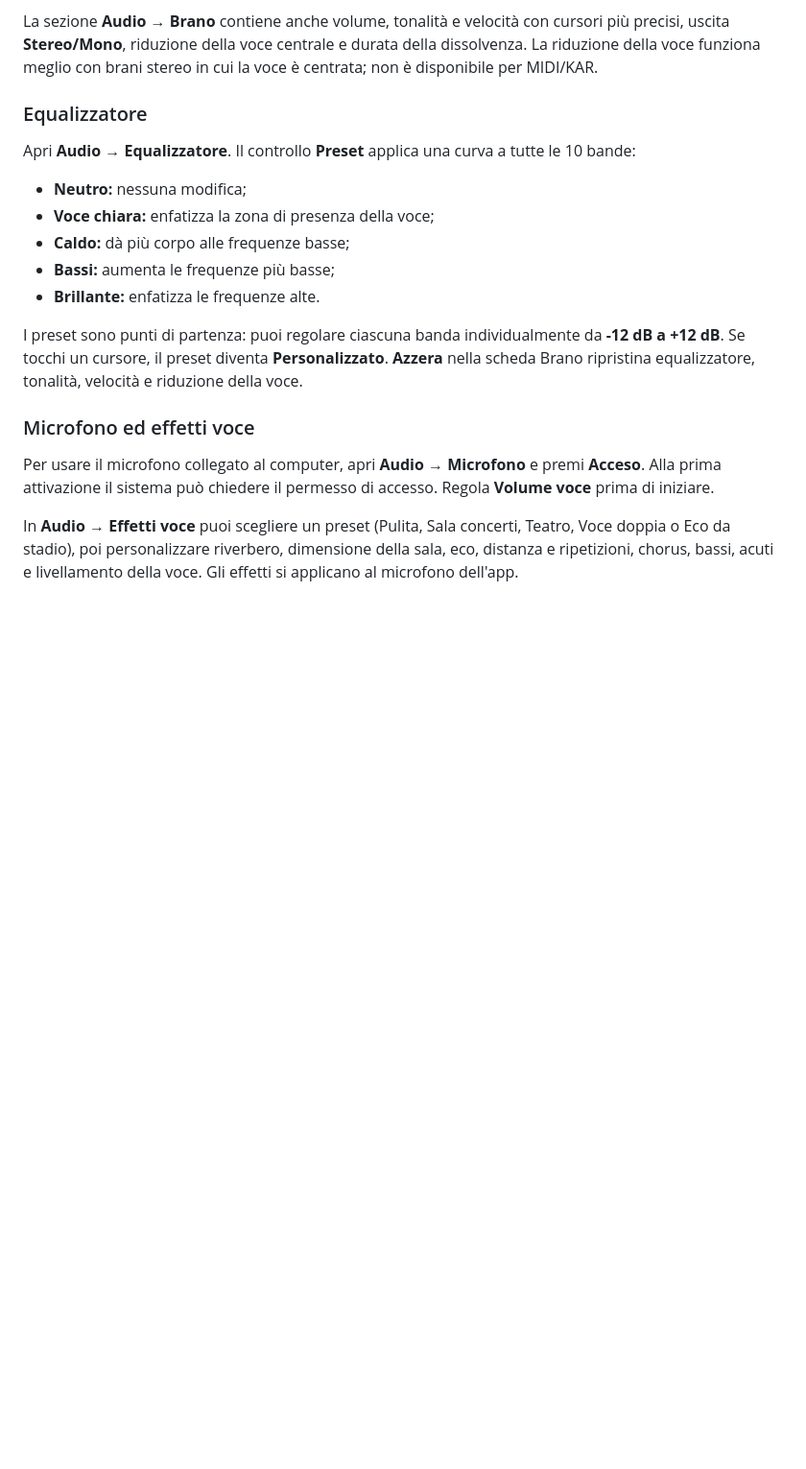
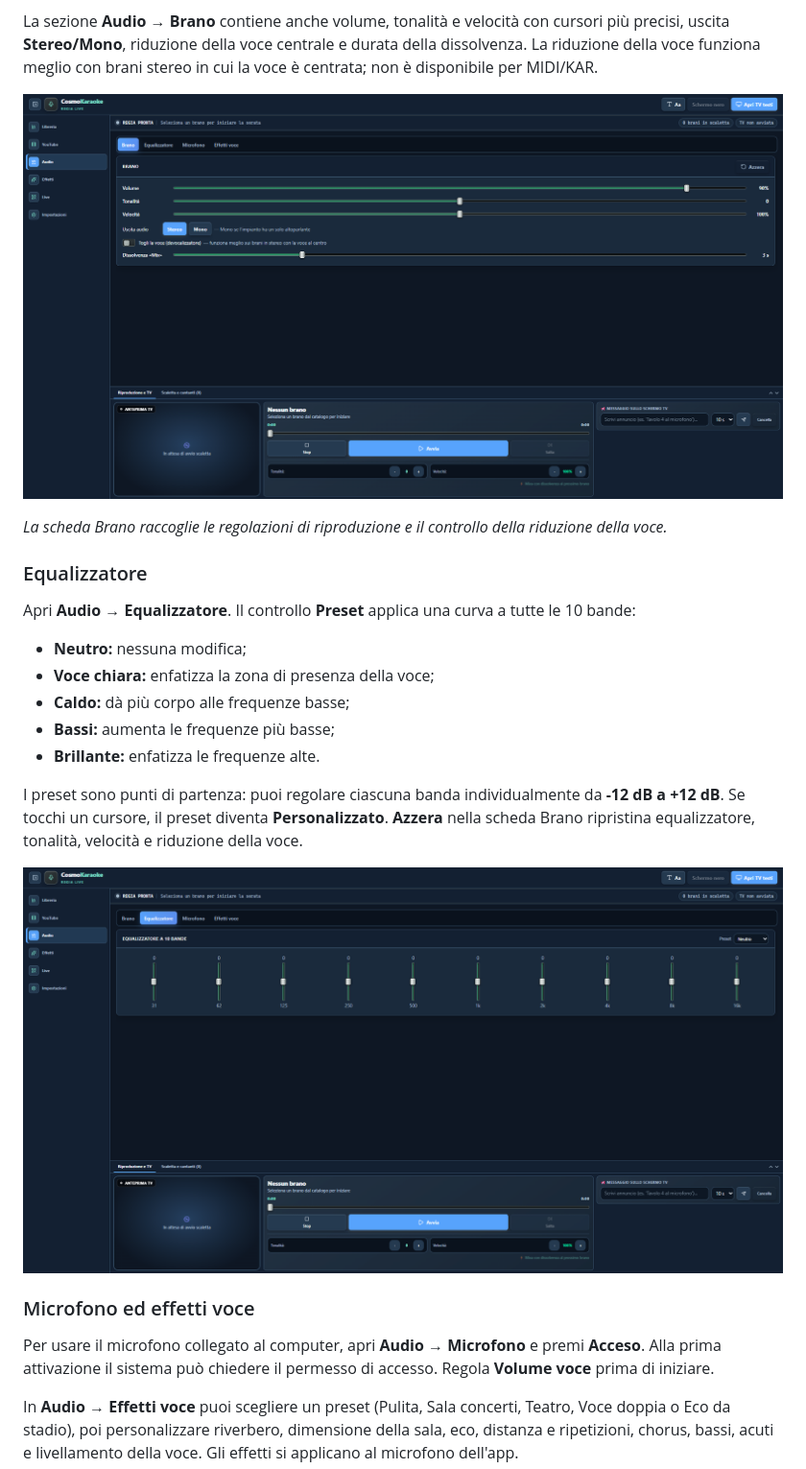
Before and after one commit to CosmoNetinfo/CosmoKaraoke, a Markdown page: docs/Guida-utente.md, the part around one of its changes. Shown at 96% size. GitHub-like rendering; pictures changed too: docs/screenshots/04-audio-brano.png (added), docs/screenshots/05-equalizzatore.png (added); blank space fills up the shorter version.

```diff
--- a/docs/Guida-utente.md
+++ b/docs/Guida-utente.md
@@ -115,6 +127,10 @@ Nel pannello di riproduzione:
 
 La sezione **Audio → Brano** contiene anche volume, tonalità e velocità con cursori più precisi, uscita **Stereo/Mono**, riduzione della voce centrale e durata della dissolvenza. La riduzione della voce funziona meglio con brani stereo in cui la voce è centrata; non è disponibile per MIDI/KAR.
 
+![Controlli audio del brano](screenshots/04-audio-brano.png)
+
+*La scheda Brano raccoglie le regolazioni di riproduzione e il controllo della riduzione della voce.*
+
 ### Equalizzatore
 
 Apri **Audio → Equalizzatore**. Il controllo **Preset** applica una curva a tutte le 10 bande:
@@ -126,6 +142,8 @@ Apri **Audio → Equalizzatore**. Il controllo **Preset** applica una curva a tu
 - **Brillante:** enfatizza le frequenze alte.
 
 I preset sono punti di partenza: puoi regolare ciascuna banda individualmente da **-12 dB a +12 dB**. Se tocchi un cursore, il preset diventa **Personalizzato**. **Azzera** nella scheda Brano ripristina equalizzatore, tonalità, velocità e riduzione della voce.
+
+![Equalizzatore a dieci bande con selezione del preset](screenshots/05-equalizzatore.png)
 
 ### Microfono ed effetti voce
 
```
Also changed, not shown: other parts of docs/Guida-utente.md (+16 -0 lines), docs/screenshots/01-libreria.png (added), docs/screenshots/02-skin-professionale.png (added), docs/screenshots/03-skin-gallery.png (added), docs/screenshots/06-live-qr-link.png (added).
